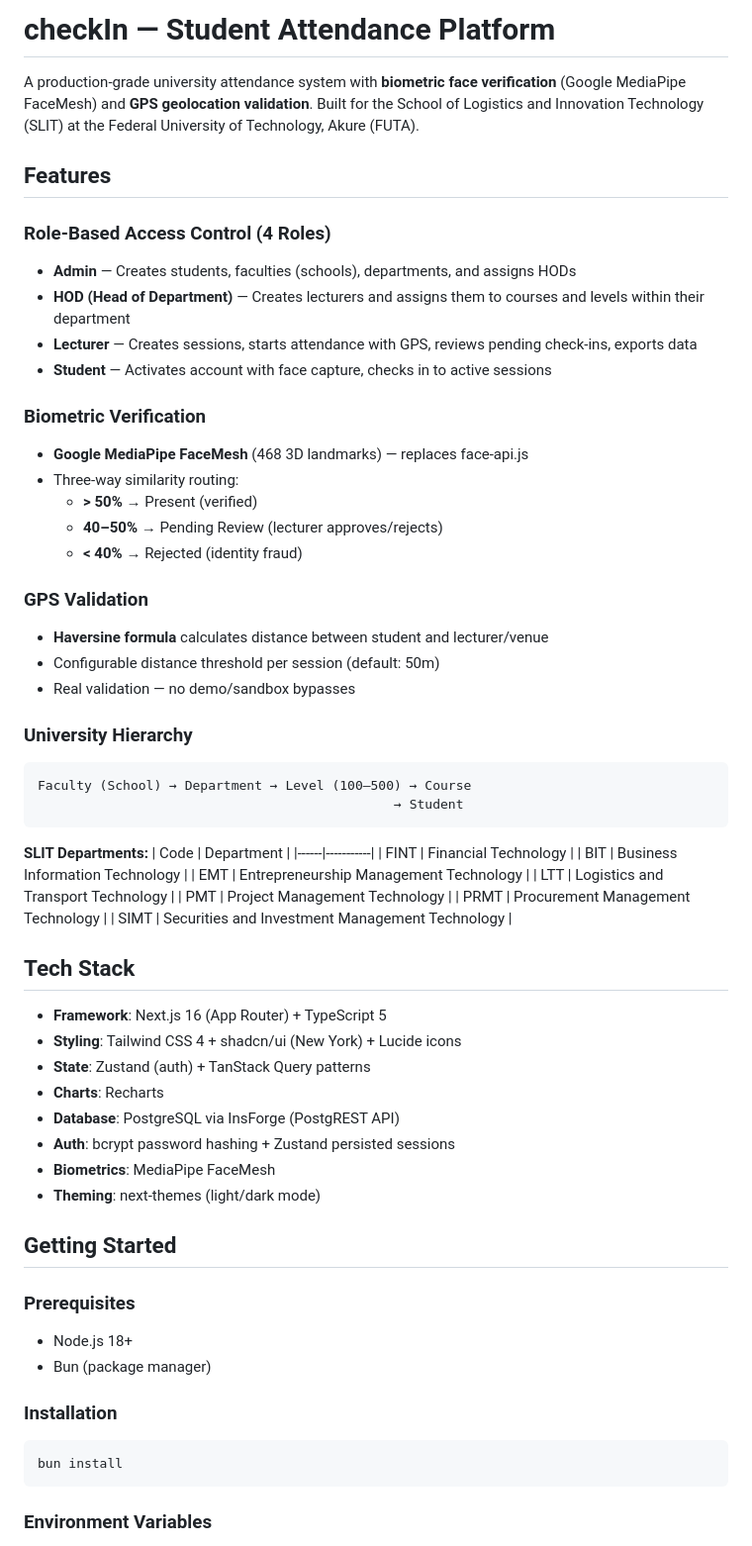
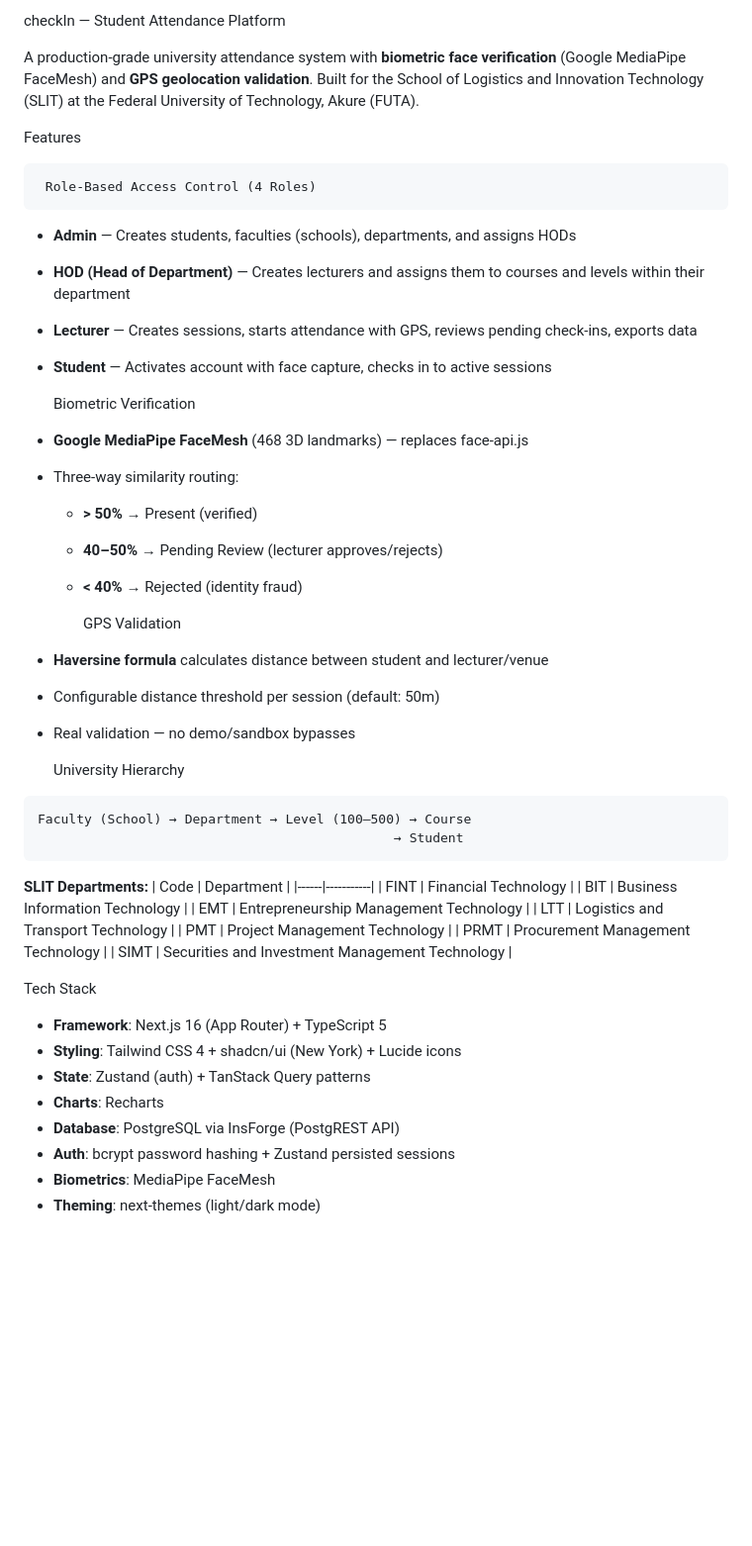
Before and after one commit to Ayoola-tech2024/checkIn, a Markdown page: README.md, the part around one of its changes. Shown at 99% size. GitHub-like rendering; blank space fills up the shorter version.

````diff
--- a/README.md
+++ b/README.md
@@ -1,28 +1,28 @@
-# checkIn — Student Attendance Platform
+  checkIn — Student Attendance Platform
 
 A production-grade university attendance system with **biometric face verification** (Google MediaPipe FaceMesh) and **GPS geolocation validation**. Built for the School of Logistics and Innovation Technology (SLIT) at the Federal University of Technology, Akure (FUTA).
 
-## Features
+   Features
 
-### Role-Based Access Control (4 Roles)
+     Role-Based Access Control (4 Roles)
 - **Admin** — Creates students, faculties (schools), departments, and assigns HODs
 - **HOD (Head of Department)** — Creates lecturers and assigns them to courses and levels within their department
 - **Lecturer** — Creates sessions, starts attendance with GPS, reviews pending check-ins, exports data
 - **Student** — Activates account with face capture, checks in to active sessions
 
-### Biometric Verification
+     Biometric Verification
 - **Google MediaPipe FaceMesh** (468 3D landmarks) — replaces face-api.js
 - Three-way similarity routing:
   - **> 50%** → Present (verified)
   - **40–50%** → Pending Review (lecturer approves/rejects)
   - **< 40%** → Rejected (identity fraud)
 
-### GPS Validation
+     GPS Validation
 - **Haversine formula** calculates distance between student and lecturer/venue
 - Configurable distance threshold per session (default: 50m)
 - Real validation — no demo/sandbox bypasses
 
-### University Hierarchy
+     University Hierarchy
 ```
 Faculty (School) → Department → Level (100–500) → Course
                                               → Student
@@ -39,7 +39,7 @@ Faculty (School) → Department → Level (100–500) → Course
 | PRMT | Procurement Management Technology |
 | SIMT | Securities and Investment Management Technology |
 
-## Tech Stack
+   Tech Stack
 
 - **Framework**: Next.js 16 (App Router) + TypeScript 5
 - **Styling**: Tailwind CSS 4 + shadcn/ui (New York) + Lucide icons
@@ -50,17 +50,3 @@ Faculty (School) → Department → Level (100–500) → Course
 - **Biometrics**: MediaPipe FaceMesh
 - **Theming**: next-themes (light/dark mode)
 
-## Getting Started
-
-### Prerequisites
-- Node.js 18+
-- Bun (package manager)
-
-### Installation
-
-```bash
-bun install
-```
-
-### Environment Variables
-
````
Also changed, not shown: other parts of README.md (+22 -41 lines).
